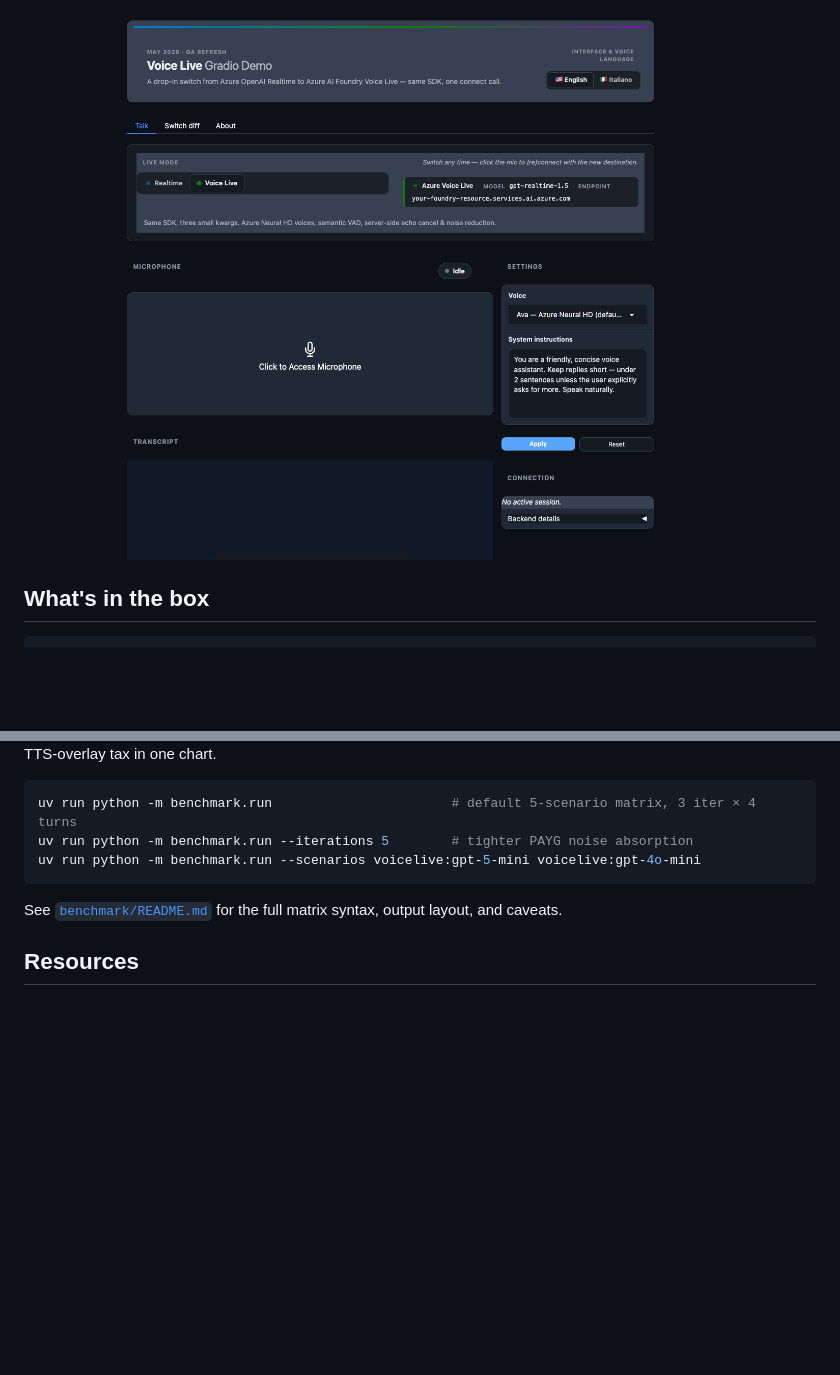
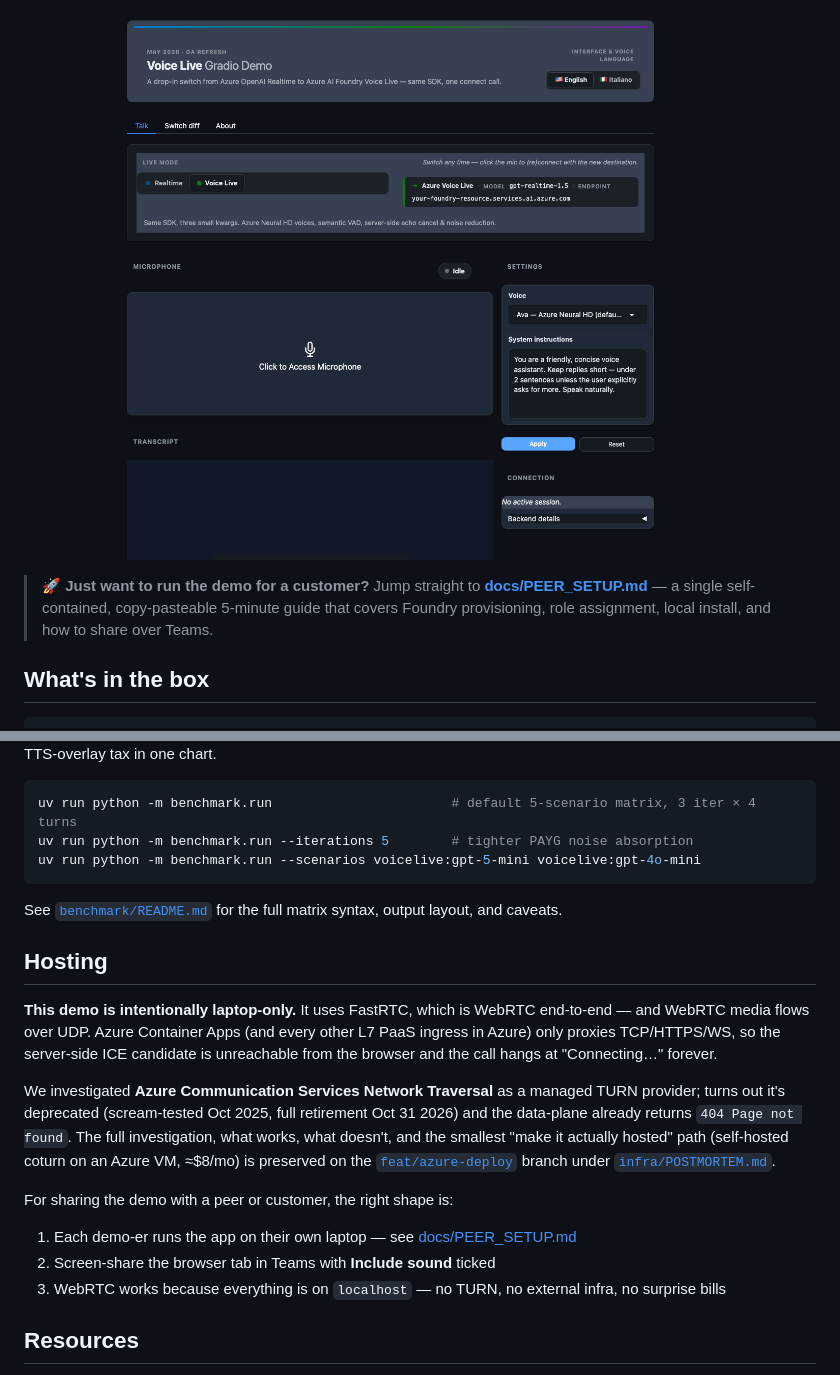
Before and after one commit to unsafecode/voice-live-gradio, a Markdown page: README.md, 2 parts joined by grey strips. Rendered like a GitHub page; blank space fills up the shorter version.

```diff
--- a/README.md
+++ b/README.md
@@ -6,6 +6,11 @@
 > connection-setup block.
 
 ![Audio chatbot UI with status badges, voice picker, and a "View the diff" tab.](image.png)
+
+> **🚀 Just want to run the demo for a customer?** Jump straight to
+> [**docs/PEER_SETUP.md**](docs/PEER_SETUP.md) — a single self-contained,
+> copy-pasteable 5-minute guide that covers Foundry provisioning, role
+> assignment, local install, and how to share over Teams.
 
 ## What's in the box
 
@@ -241,6 +246,30 @@ uv run python -m benchmark.run --scenarios voicelive:gpt-5-mini voicelive:gpt-4o
 See [`benchmark/README.md`](benchmark/README.md) for the full matrix
 syntax, output layout, and caveats.
 
+## Hosting
+
+**This demo is intentionally laptop-only.** It uses FastRTC, which is
+WebRTC end-to-end — and WebRTC media flows over UDP. Azure Container
+Apps (and every other L7 PaaS ingress in Azure) only proxies
+TCP/HTTPS/WS, so the server-side ICE candidate is unreachable from the
+browser and the call hangs at "Connecting…" forever.
+
+We investigated **Azure Communication Services Network Traversal** as
+a managed TURN provider; turns out it's deprecated (scream-tested
+Oct 2025, full retirement Oct 31 2026) and the data-plane already
+returns `404 Page not found`. The full investigation, what works, what
+doesn't, and the smallest "make it actually hosted" path (self-hosted
+coturn on an Azure VM, ≈$8/mo) is preserved on the
+[`feat/azure-deploy`](https://github.com/unsafecode/voice-live-gradio/tree/feat/azure-deploy)
+branch under [`infra/POSTMORTEM.md`](https://github.com/unsafecode/voice-live-gradio/blob/feat/azure-deploy/infra/POSTMORTEM.md).
+
+For sharing the demo with a peer or customer, the right shape is:
+
+1. Each demo-er runs the app on their own laptop — see [docs/PEER_SETUP.md](docs/PEER_SETUP.md)
+2. Screen-share the browser tab in Teams with **Include sound** ticked
+3. WebRTC works because everything is on `localhost` — no TURN, no
+   external infra, no surprise bills
+
 ## Resources
 
 - [Voice Live overview](https://learn.microsoft.com/azure/ai-services/speech-service/voice-live)
```
Also changed, not shown: docs/PEER_SETUP.md (added, +302 -0 lines).
